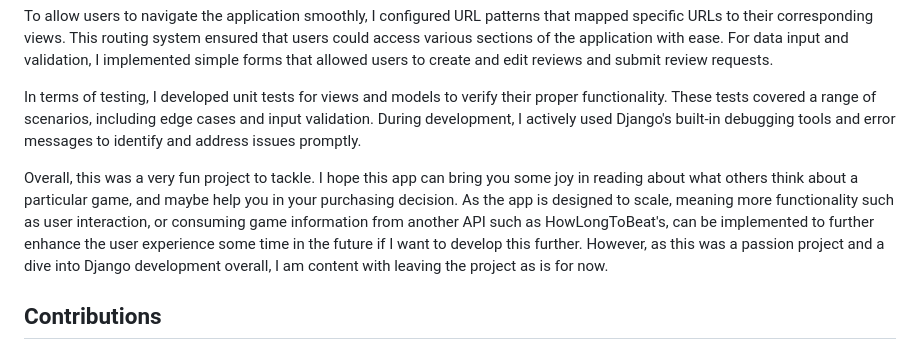
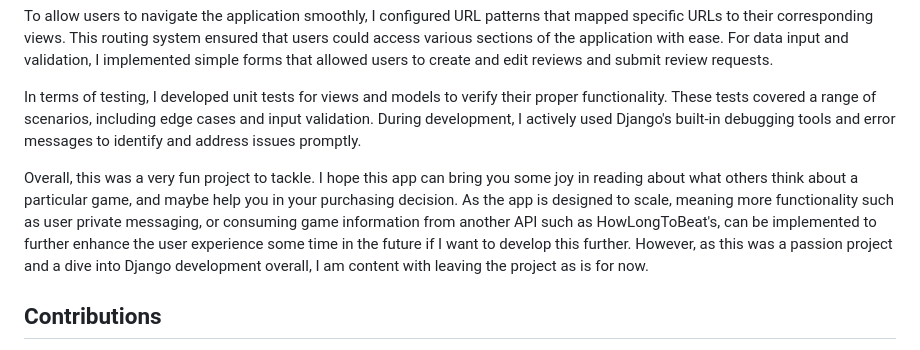
Before and after one commit to onelastbyt3/gamereviewsblog, a Markdown page: README.md, the part around the change. Drawn GitHub-style.

```diff
--- a/README.md
+++ b/README.md
@@ -58,7 +58,7 @@ To allow users to navigate the application smoothly, I configured URL patterns t
 
 In terms of testing, I developed unit tests for views and models to verify their proper functionality. These tests covered a range of scenarios, including edge cases and input validation. During development, I actively used Django's built-in debugging tools and error messages to identify and address issues promptly.
 
-Overall, this was a very fun project to tackle. I hope this app can bring you some joy in reading about what others think about a particular game, and maybe help you in your purchasing decision. As the app is designed to scale, meaning more functionality such as user interaction, or consuming game information from another API such as HowLongToBeat's, can be implemented to further enhance the user experience some time in the future if I want to develop this further. However, as this was a passion project and a dive into Django development overall, I am content with leaving the project as is for now.
+Overall, this was a very fun project to tackle. I hope this app can bring you some joy in reading about what others think about a particular game, and maybe help you in your purchasing decision. As the app is designed to scale, meaning more functionality such as user private messaging, or consuming game information from another API such as HowLongToBeat's, can be implemented to further enhance the user experience some time in the future if I want to develop this further. However, as this was a passion project and a dive into Django development overall, I am content with leaving the project as is for now.
 
 
 ## Contributions
```
